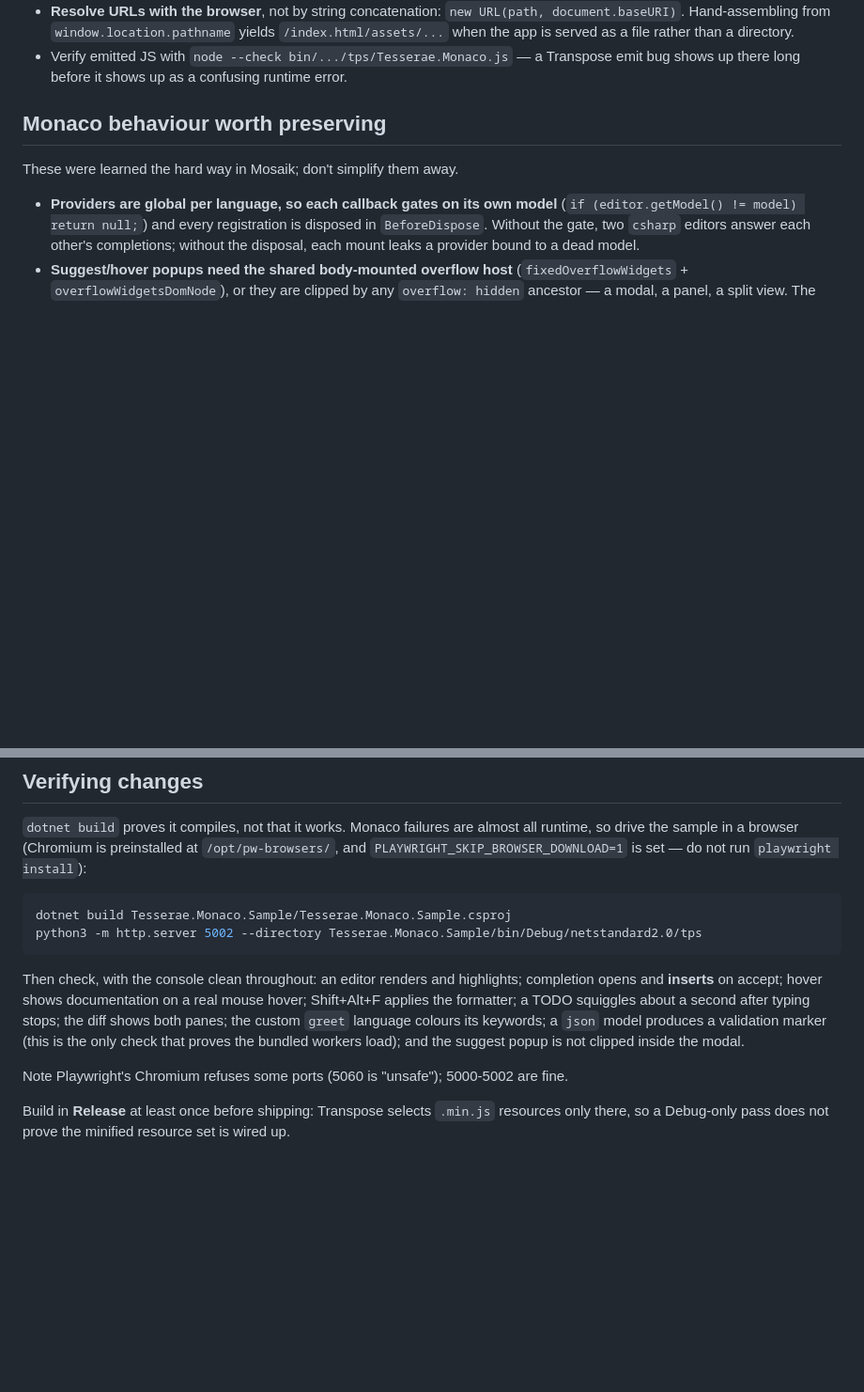
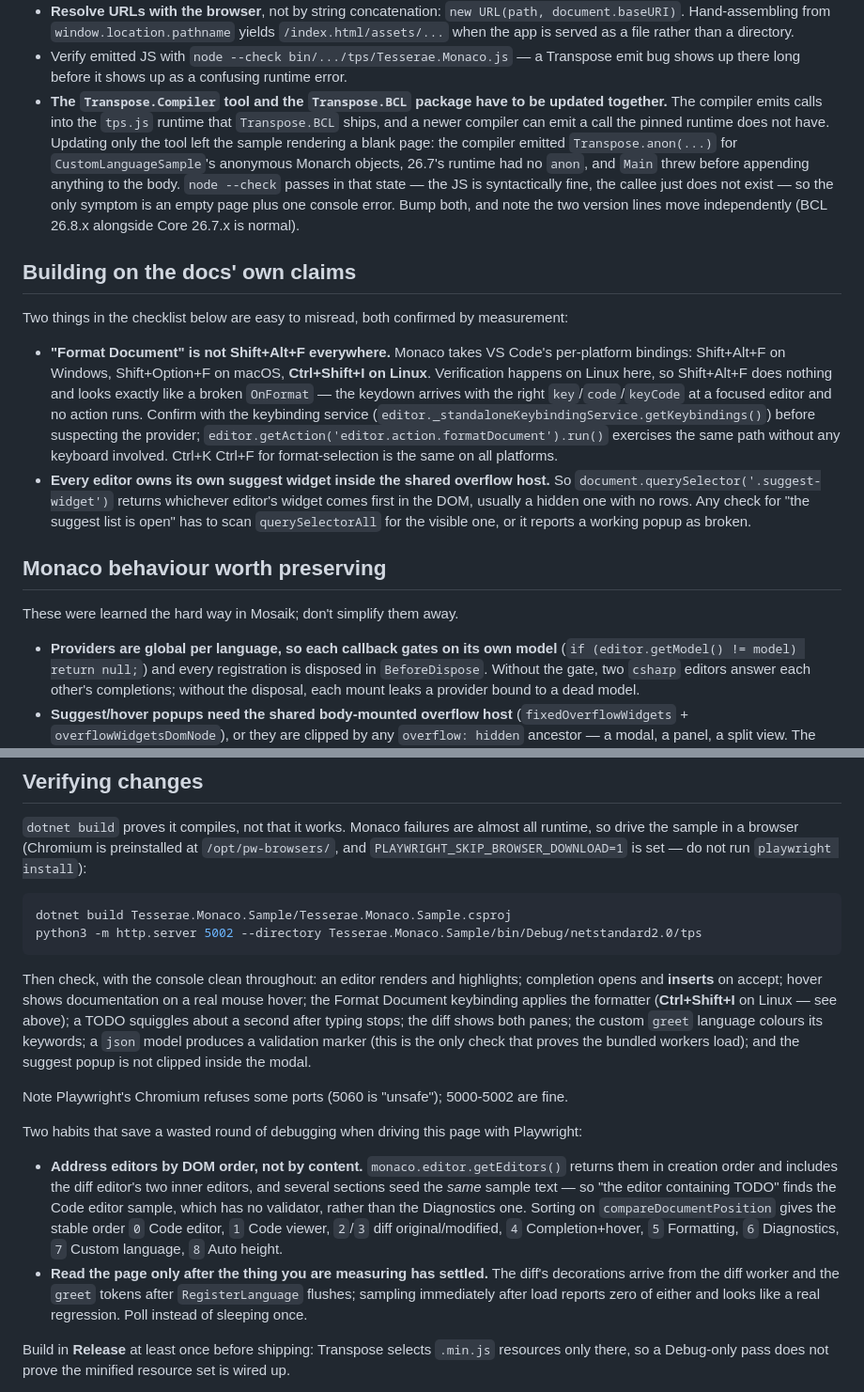
Before and after one commit to curiosity-ai/tesserae-monaco, a Markdown page: CLAUDE.md, 2 parts joined by grey strips. Shown at 94% size. Drawn GitHub-style; blank space fills up the shorter version.

````diff
--- a/CLAUDE.md
+++ b/CLAUDE.md
@@ -124,6 +124,30 @@ mechanism came across, as `LanguageDefinition` + `MonacoEditor.RegisterLanguage`
   `/index.html/assets/...` when the app is served as a file rather than a directory.
 - Verify emitted JS with `node --check bin/.../tps/Tesserae.Monaco.js` — a Transpose emit bug shows up
   there long before it shows up as a confusing runtime error.
+- **The `Transpose.Compiler` tool and the `Transpose.BCL` package have to be updated together.** The
+  compiler emits calls into the `tps.js` runtime that `Transpose.BCL` ships, and a newer compiler can
+  emit a call the pinned runtime does not have. Updating only the tool left the sample rendering a
+  blank page: the compiler emitted `Transpose.anon(...)` for `CustomLanguageSample`'s anonymous
+  Monarch objects, 26.7's runtime had no `anon`, and `Main` threw before appending anything to the
+  body. `node --check` passes in that state — the JS is syntactically fine, the callee just does not
+  exist — so the only symptom is an empty page plus one console error. Bump both, and note the two
+  version lines move independently (BCL 26.8.x alongside Core 26.7.x is normal).
+
+## Building on the docs' own claims
+
+Two things in the checklist below are easy to misread, both confirmed by measurement:
+
+- **"Format Document" is not Shift+Alt+F everywhere.** Monaco takes VS Code's per-platform bindings:
+  Shift+Alt+F on Windows, Shift+Option+F on macOS, **Ctrl+Shift+I on Linux**. Verification happens on
+  Linux here, so Shift+Alt+F does nothing and looks exactly like a broken `OnFormat` — the keydown
+  arrives with the right `key`/`code`/`keyCode` at a focused editor and no action runs. Confirm with
+  the keybinding service (`editor._standaloneKeybindingService.getKeybindings()`) before suspecting
+  the provider; `editor.getAction('editor.action.formatDocument').run()` exercises the same path
+  without any keyboard involved. Ctrl+K Ctrl+F for format-selection is the same on all platforms.
+- **Every editor owns its own suggest widget inside the shared overflow host.** So
+  `document.querySelector('.suggest-widget')` returns whichever editor's widget comes first in the
+  DOM, usually a hidden one with no rows. Any check for "the suggest list is open" has to scan
+  `querySelectorAll` for the visible one, or it reports a working popup as broken.
 
 ## Monaco behaviour worth preserving
 
@@ -157,12 +181,25 @@ python3 -m http.server 5002 --directory Tesserae.Monaco.Sample/bin/Debug/netstan
 ```
 
 Then check, with the console clean throughout: an editor renders and highlights; completion opens and
-**inserts** on accept; hover shows documentation on a real mouse hover; Shift+Alt+F applies the
-formatter; a TODO squiggles about a second after typing stops; the diff shows both panes; the custom
-`greet` language colours its keywords; a `json` model produces a validation marker (this is the only
-check that proves the bundled workers load); and the suggest popup is not clipped inside the modal.
+**inserts** on accept; hover shows documentation on a real mouse hover; the Format Document keybinding
+applies the formatter (**Ctrl+Shift+I** on Linux — see above); a TODO squiggles about a second after
+typing stops; the diff shows both panes; the custom `greet` language colours its keywords; a `json`
+model produces a validation marker (this is the only check that proves the bundled workers load); and
+the suggest popup is not clipped inside the modal.
 
 Note Playwright's Chromium refuses some ports (5060 is "unsafe"); 5000-5002 are fine.
+
+Two habits that save a wasted round of debugging when driving this page with Playwright:
+
+- **Address editors by DOM order, not by content.** `monaco.editor.getEditors()` returns them in
+  creation order and includes the diff editor's two inner editors, and several sections seed the *same*
+  sample text — so "the editor containing TODO" finds the Code editor sample, which has no validator,
+  rather than the Diagnostics one. Sorting on `compareDocumentPosition` gives the stable order
+  `0` Code editor, `1` Code viewer, `2`/`3` diff original/modified, `4` Completion+hover,
+  `5` Formatting, `6` Diagnostics, `7` Custom language, `8` Auto height.
+- **Read the page only after the thing you are measuring has settled.** The diff's decorations arrive
+  from the diff worker and the `greet` tokens after `RegisterLanguage` flushes; sampling immediately
+  after load reports zero of either and looks like a real regression. Poll instead of sleeping once.
 
 Build in **Release** at least once before shipping: Transpose selects `.min.js` resources only there,
 so a Debug-only pass does not prove the minified resource set is wired up.
````
Also changed, not shown: other parts of CLAUDE.md (+42 -0 lines).
